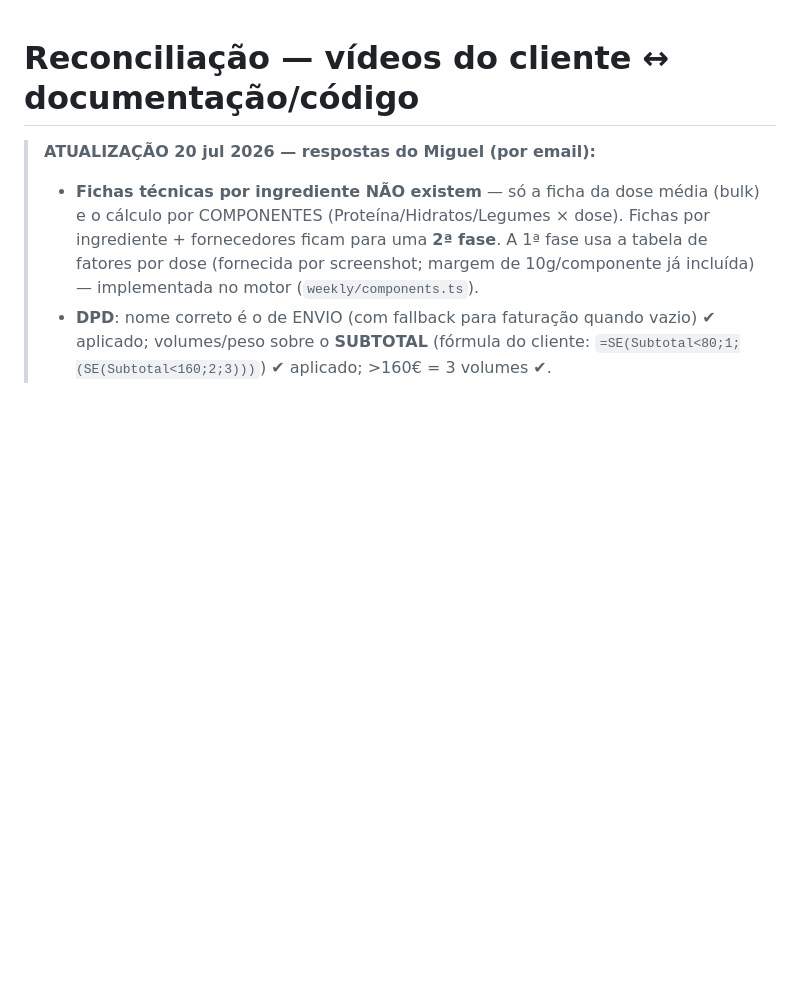
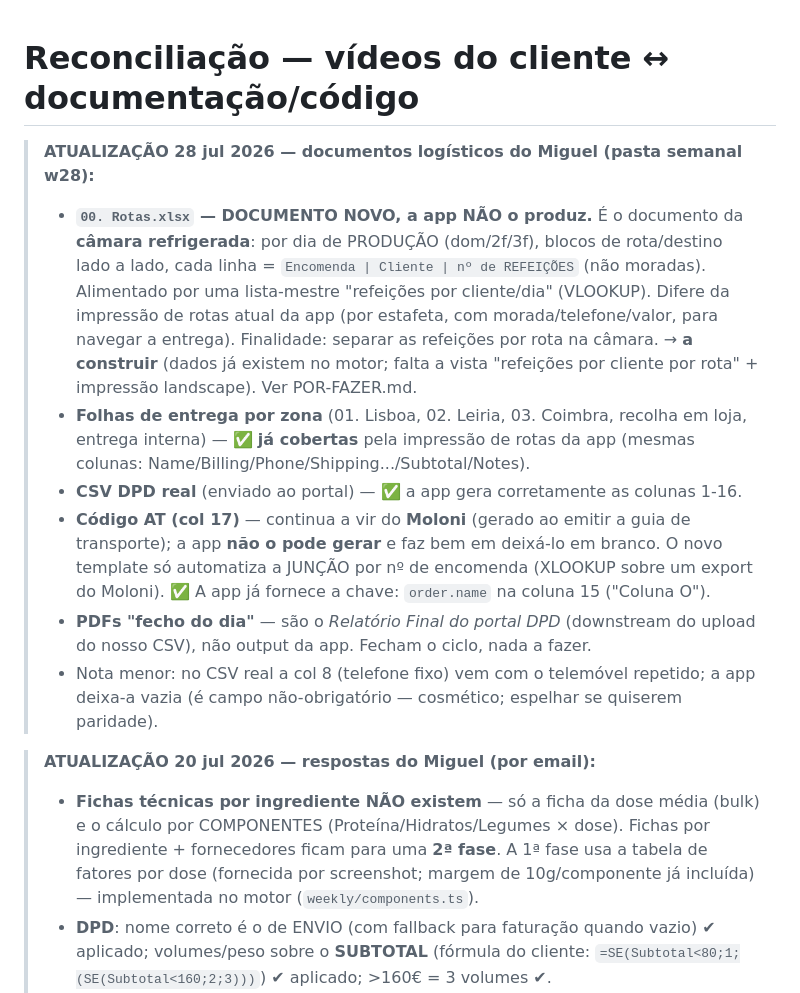
Before and after one commit to antonio-p-sousa/Legumes, a Markdown page: docs/RECONCILIACAO-VIDEOS.md, the part around the change. Rendered like a GitHub page; blank space fills up the shorter version.

Commit message:
docs: reconciliação dos docs logísticos do Miguel (28/07)
- Documento NOVO 'Rotas de câmara' (00. Rotas.xlsx): a app não o produz — vista por
  dia de produção com blocos de rota × refeições-por-cliente + lista-mestre, impressão
  landscape. Registado em POR-FAZER como a construir (dados já no motor)
- Confirmado: folhas de entrega por zona ✅, CSV DPD cols 1-16 ✅, código AT vem do
  Moloni (app deixa em branco, já fornece a chave de junção), PDFs fecho-do-dia são do
  portal DPD (não nossos)

```diff
--- a/docs/RECONCILIACAO-VIDEOS.md
+++ b/docs/RECONCILIACAO-VIDEOS.md
@@ -1,4 +1,26 @@
 # Reconciliação — vídeos do cliente ↔ documentação/código
+
+> **ATUALIZAÇÃO 28 jul 2026 — documentos logísticos do Miguel (pasta semanal w28):**
+> - **`00. Rotas.xlsx` — DOCUMENTO NOVO, a app NÃO o produz.** É o documento da
+>   **câmara refrigerada**: por dia de PRODUÇÃO (dom/2f/3f), blocos de rota/destino
+>   lado a lado, cada linha = `Encomenda | Cliente | nº de REFEIÇÕES` (não moradas).
+>   Alimentado por uma lista-mestre "refeições por cliente/dia" (VLOOKUP). Difere da
+>   impressão de rotas atual da app (por estafeta, com morada/telefone/valor, para
+>   navegar a entrega). Finalidade: separar as refeições por rota na câmara. → **a
+>   construir** (dados já existem no motor; falta a vista "refeições por cliente por
+>   rota" + impressão landscape). Ver POR-FAZER.md.
+> - **Folhas de entrega por zona** (01. Lisboa, 02. Leiria, 03. Coimbra, recolha em
+>   loja, entrega interna) — ✅ **já cobertas** pela impressão de rotas da app (mesmas
+>   colunas: Name/Billing/Phone/Shipping.../Subtotal/Notes).
+> - **CSV DPD real** (enviado ao portal) — ✅ a app gera corretamente as colunas 1-16.
+> - **Código AT (col 17)** — continua a vir do **Moloni** (gerado ao emitir a guia de
+>   transporte); a app **não o pode gerar** e faz bem em deixá-lo em branco. O novo
+>   template só automatiza a JUNÇÃO por nº de encomenda (XLOOKUP sobre um export do
+>   Moloni). ✅ A app já fornece a chave: `order.name` na coluna 15 ("Coluna O").
+> - **PDFs "fecho do dia"** — são o *Relatório Final do portal DPD* (downstream do
+>   upload do nosso CSV), não output da app. Fecham o ciclo, nada a fazer.
+> - Nota menor: no CSV real a col 8 (telefone fixo) vem com o telemóvel repetido; a
+>   app deixa-a vazia (é campo não-obrigatório — cosmético; espelhar se quiserem paridade).
 
 > **ATUALIZAÇÃO 20 jul 2026 — respostas do Miguel (por email):**
 > - **Fichas técnicas por ingrediente NÃO existem** — só a ficha da dose média (bulk)
```
Also changed, not shown: docs/POR-FAZER.md (+6 -0 lines).
